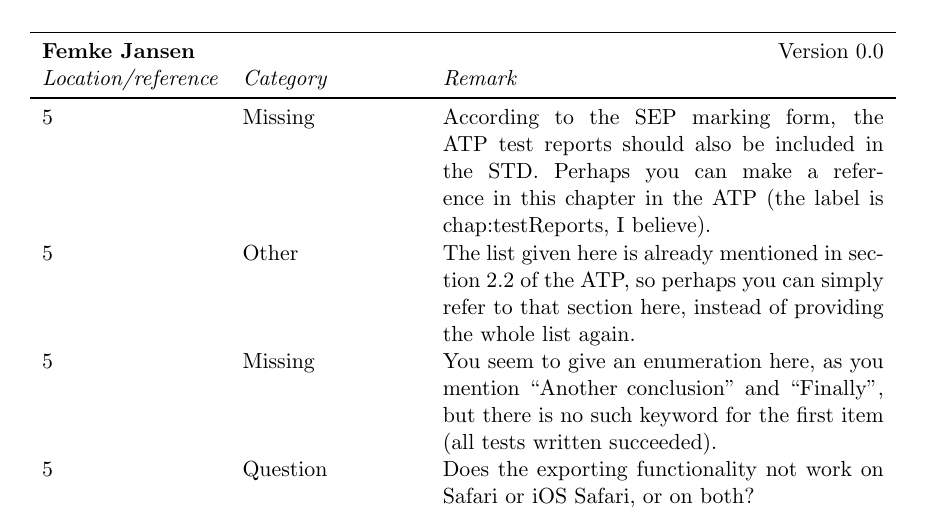
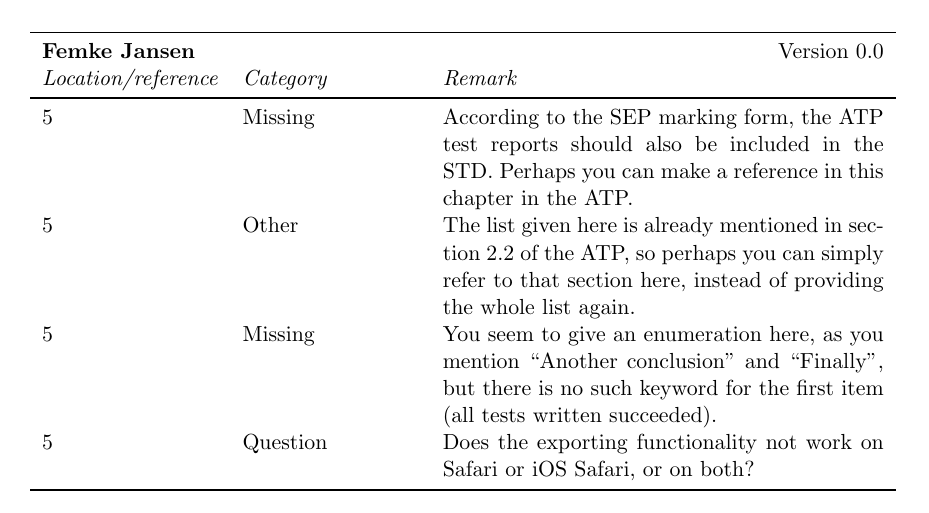
Before and after one commit to Fingerpaint/sep-docs, a LaTeX thesis (Reviews/Feedback.tex, which reads Reviews/STD-feedback.tex): part of page 88 of 98, cut so that both start at the same text. Compiled offline with pdfLaTeX.

Commit message:
Fixed small typo

```diff
--- a/Reviews/STD-feedback.tex
+++ b/Reviews/STD-feedback.tex
@@ -74,7 +74,7 @@ Abstract &	Inconsistent 	& customer $\rightarrow$ client\\
 \end{longtable}
 
 \feedbackTableStart{\femke}{0.0}
-5 & Missing & According to the SEP marking form, the ATP test reports should also be included in the STD. Perhaps you can make a reference in this chapter in the ATP (the label is chap:testReports, I believe). \\
+5 & Missing & According to the SEP marking form, the ATP test reports should also be included in the STD. Perhaps you can make a reference in this chapter in the ATP. \\
 5 & Other & The list given here is already mentioned in section 2.2 of the ATP, so perhaps you can simply refer to that section here, instead of providing the whole list again. \\
 5 & Missing & You seem to give an enumeration here, as you mention ``Another conclusion'' and ``Finally'', but there is no such keyword for the first item (all tests written succeeded). \\
 5 & Question & Does the exporting functionality not work on Safari or iOS Safari, or on both? \\
```
